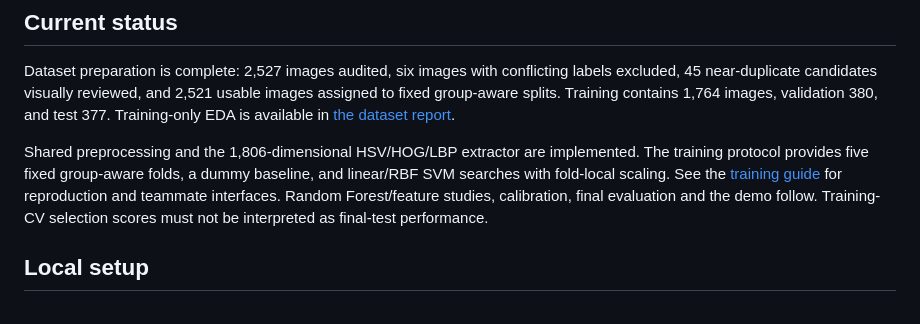
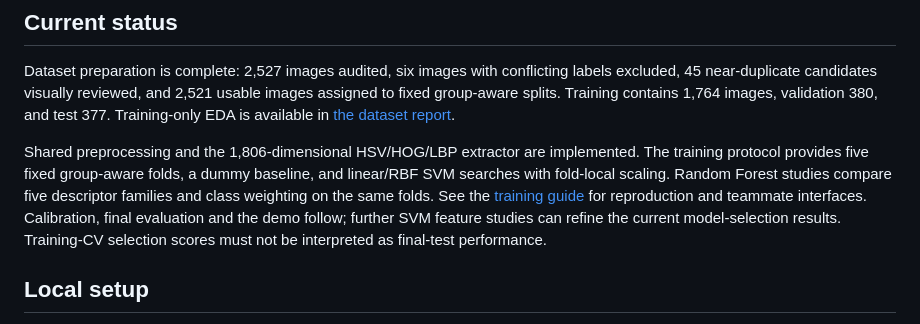
Before and after one commit to shourya2006/smart-waste-segregation, a Markdown page: README.md, the part around the change. Rendered like a GitHub page.

```diff
--- a/README.md
+++ b/README.md
@@ -17,9 +17,11 @@ validation 380, and test 377. Training-only EDA is available in
 
 Shared preprocessing and the 1,806-dimensional HSV/HOG/LBP extractor are implemented.
 The training protocol provides five fixed group-aware folds, a dummy baseline,
-and linear/RBF SVM searches with fold-local scaling. See the
+and linear/RBF SVM searches with fold-local scaling. Random Forest studies compare
+five descriptor families and class weighting on the same folds. See the
 [training guide](docs/training/README.md) for reproduction and teammate interfaces.
-Random Forest/feature studies, calibration, final evaluation and the demo follow.
+Calibration, final evaluation and the demo follow; further SVM feature studies
+can refine the current model-selection results.
 Training-CV selection scores must not be interpreted as final-test performance.
 
 ## Local setup
```
Also changed, not shown: docs/member-notes/daksh-batra.md (+1 -1 lines), docs/phase-1-plan.md (+2 -2 lines).
